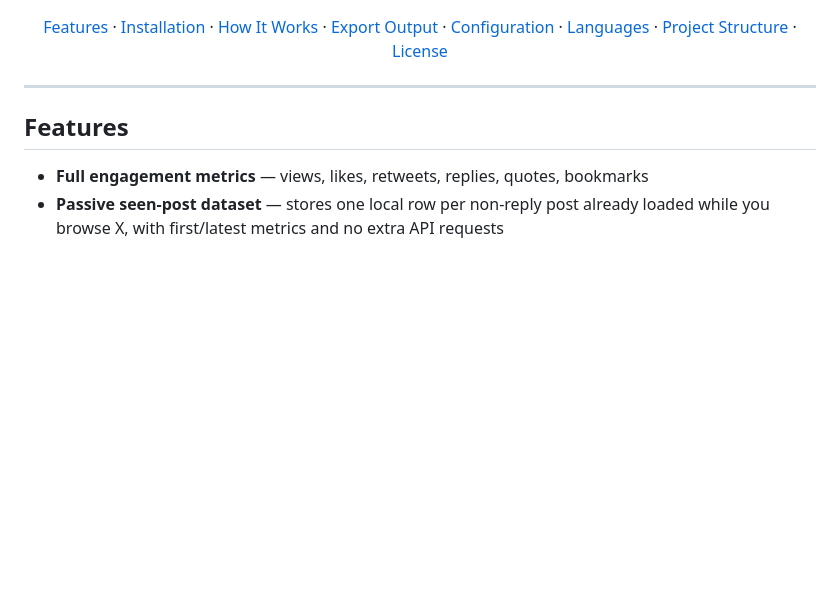
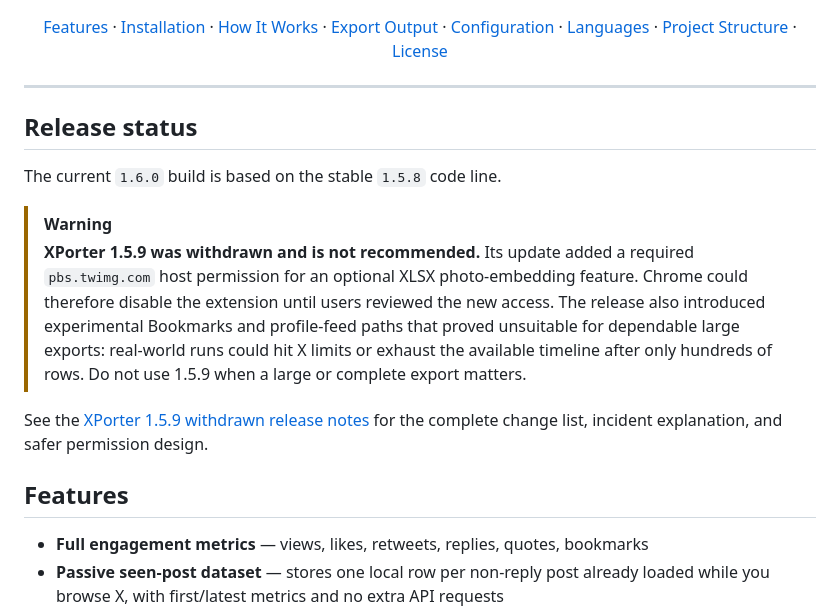
Before and after one commit to Lemelson/xporter-extension, a Markdown page: README.md, the part around the change. GitHub-like rendering; blank space fills up the shorter version.

Commit message:
Document withdrawn XPorter v1.5.9 release

```diff
--- a/README.md
+++ b/README.md
@@ -21,6 +21,23 @@
 </p>
 
 ---
+
+## Release status
+
+The current `1.6.0` build is based on the stable `1.5.8` code line.
+
+> [!WARNING]
+> **XPorter 1.5.9 was withdrawn and is not recommended.** Its update added a
+> required `pbs.twimg.com` host permission for an optional XLSX photo-embedding
+> feature. Chrome could therefore disable the extension until users reviewed
+> the new access. The release also introduced experimental Bookmarks and
+> profile-feed paths that proved unsuitable for dependable large exports:
+> real-world runs could hit X limits or exhaust the available timeline after
+> only hundreds of rows. Do not use 1.5.9 when a large or complete export
+> matters.
+
+See the [XPorter 1.5.9 withdrawn release notes](docs/release-notes-v1.5.9.md)
+for the complete change list, incident explanation, and safer permission design.
 
 ## Features
 
```
Also changed, not shown: docs/release-notes-v1.5.9.md (added, +123 -0 lines).
